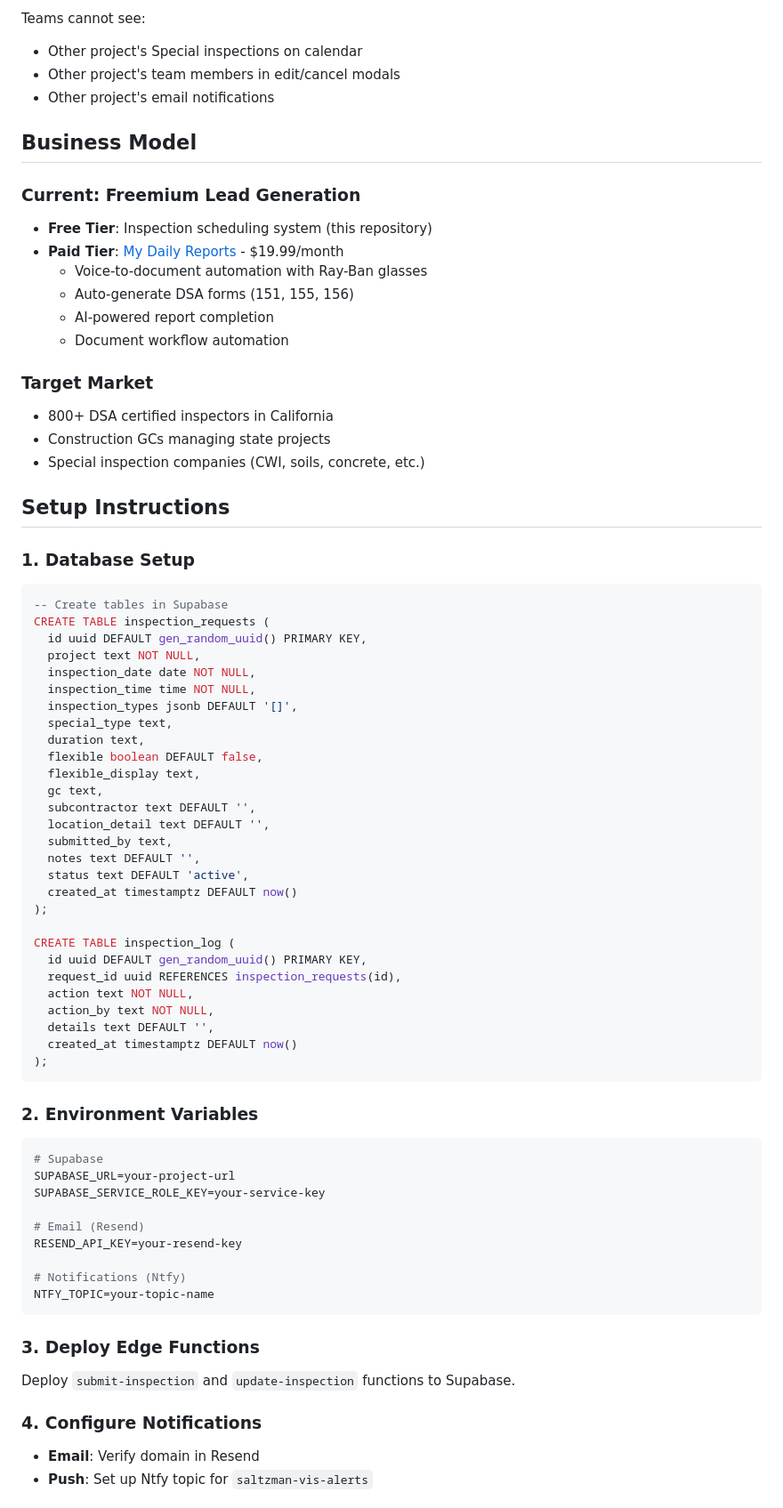
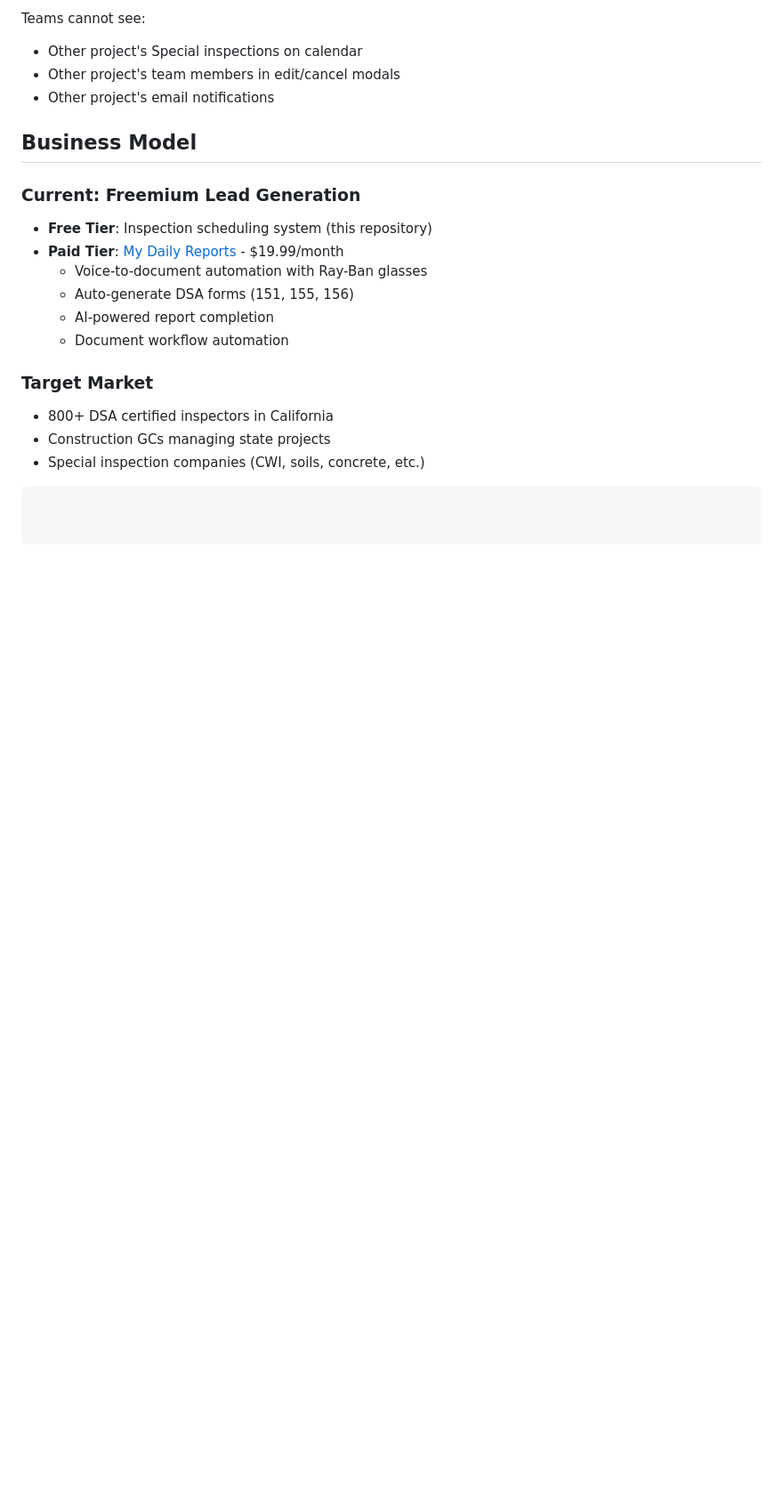
Before and after one commit to jessesbillz-cloud/saltzman-scheduling, a Markdown page: README.md, the part around one of its changes. Shown at 89% size. GitHub-like rendering; blank space fills up the shorter version.

````diff
--- a/README.md
+++ b/README.md
@@ -107,57 +107,10 @@ Teams cannot see:
 - Construction GCs managing state projects
 - Special inspection companies (CWI, soils, concrete, etc.)
 
-## Setup Instructions
 
-### 1. Database Setup
-```sql
--- Create tables in Supabase
-CREATE TABLE inspection_requests (
-  id uuid DEFAULT gen_random_uuid() PRIMARY KEY,
-  project text NOT NULL,
-  inspection_date date NOT NULL,
-  inspection_time time NOT NULL,
-  inspection_types jsonb DEFAULT '[]',
-  special_type text,
-  duration text,
-  flexible boolean DEFAULT false,
-  flexible_display text,
-  gc text,
-  subcontractor text DEFAULT '',
-  location_detail text DEFAULT '',
-  submitted_by text,
-  notes text DEFAULT '',
-  status text DEFAULT 'active',
-  created_at timestamptz DEFAULT now()
-);
 
-CREATE TABLE inspection_log (
-  id uuid DEFAULT gen_random_uuid() PRIMARY KEY,
-  request_id uuid REFERENCES inspection_requests(id),
-  action text NOT NULL,
-  action_by text NOT NULL,
-  details text DEFAULT '',
-  created_at timestamptz DEFAULT now()
-);
+
+
 ```
 
-### 2. Environment Variables
-```bash
-# Supabase
-SUPABASE_URL=your-project-url
-SUPABASE_SERVICE_ROLE_KEY=your-service-key
 
-# Email (Resend)
-RESEND_API_KEY=your-resend-key
-
-# Notifications (Ntfy)
-NTFY_TOPIC=your-topic-name
-```
-
-### 3. Deploy Edge Functions
-Deploy `submit-inspection` and `update-inspection` functions to Supabase.
-
-### 4. Configure Notifications
-- **Email**: Verify domain in Resend
-- **Push**: Set up Ntfy topic for `saltzman-vis-alerts`
-
````
Also changed, not shown: other parts of README.md (+0 -36 lines).
